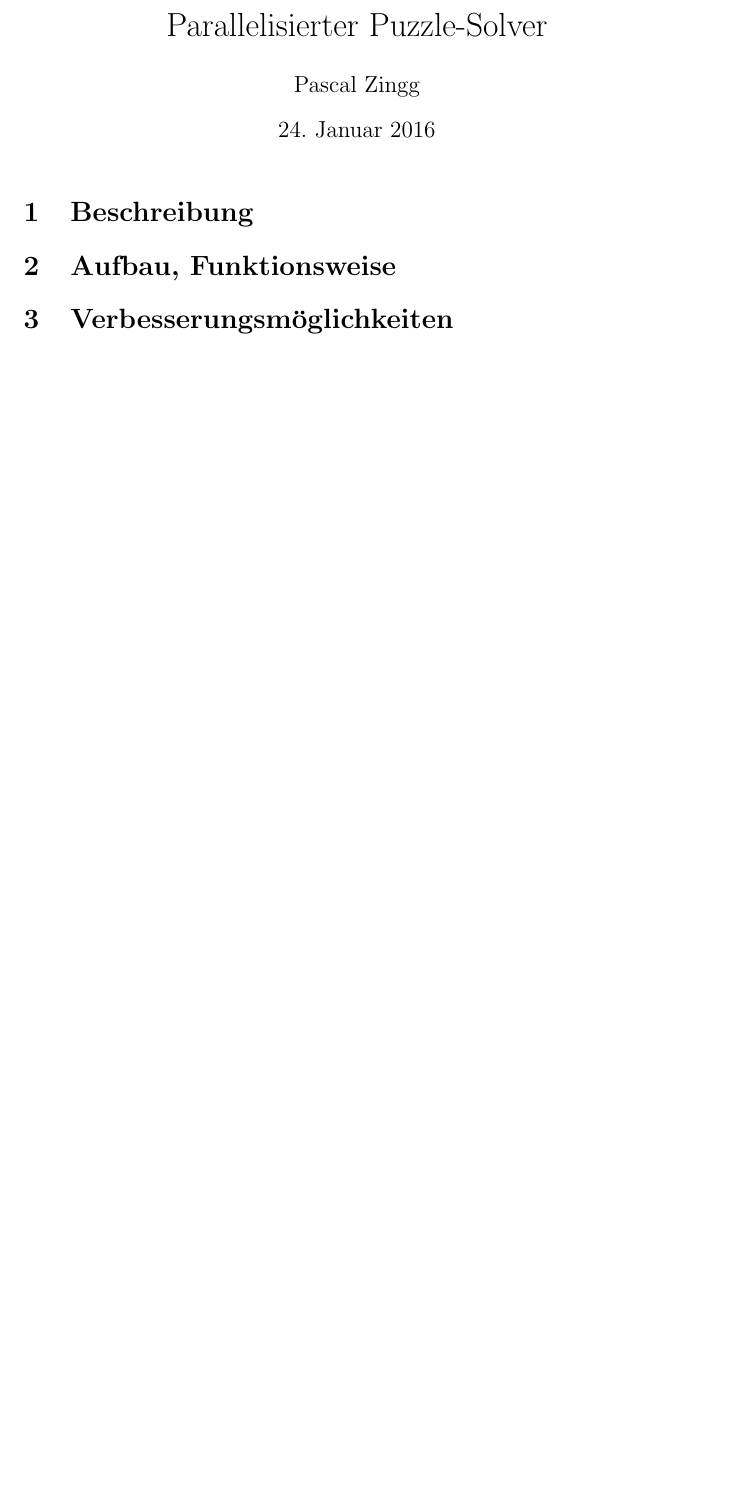
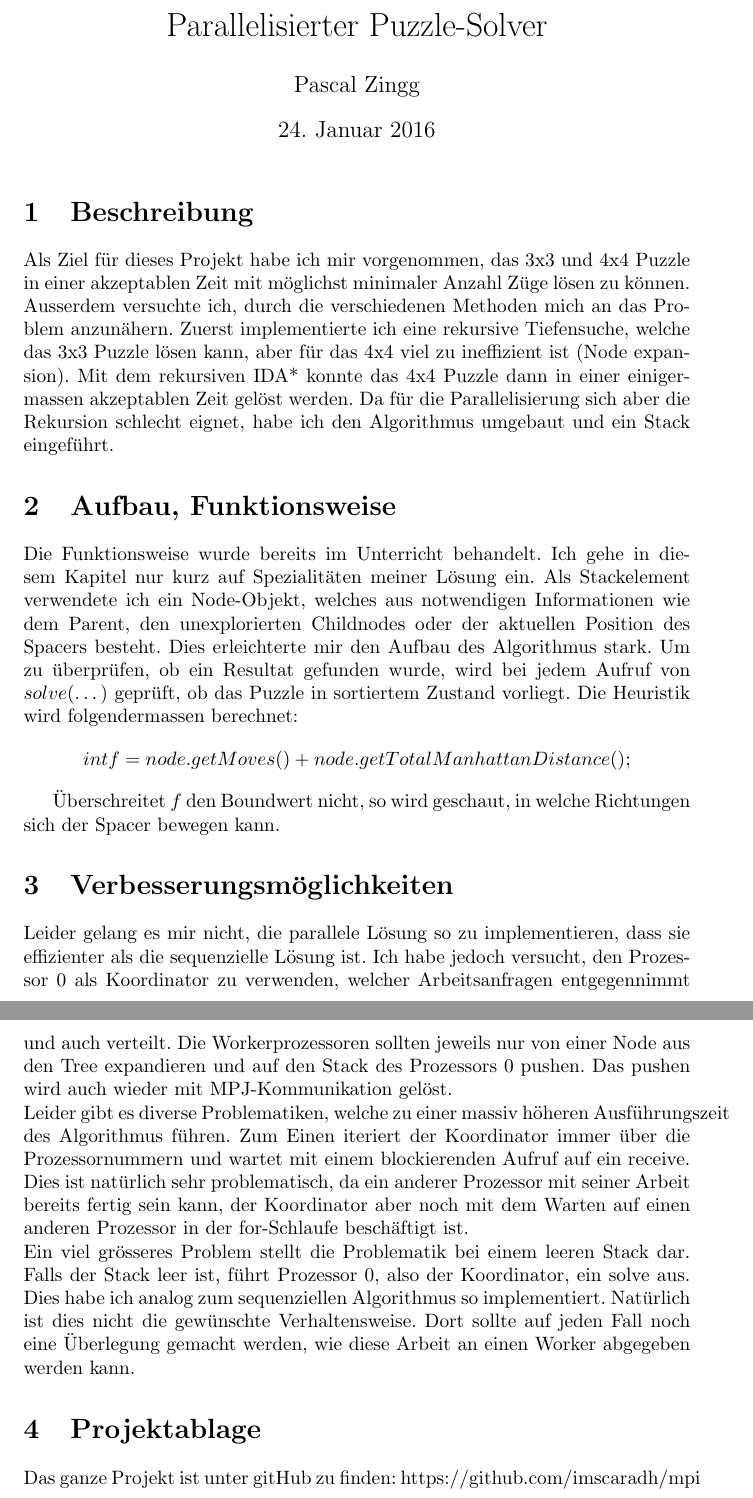
Before and after one commit to imscaradh/mpi, a LaTeX document (doc/report.tex): part of the page before the commit and two parts of pages 1 and 2 of 2 after it, the two joined at a grey line, cut so that both start at the same text, the shorter picture padded with empty space. Compiled offline with pdfLaTeX.

Commit message:
added documentation and cleaned up code

```diff
--- a/doc/report.tex
+++ b/doc/report.tex
@@ -34,9 +34,23 @@
 \maketitle
 
 \section{Beschreibung}
+Als Ziel für dieses Projekt habe ich mir vorgenommen, das 3x3 und 4x4 Puzzle in einer akzeptablen Zeit mit möglichst minimaler Anzahl Züge lösen zu können. Ausserdem versuchte ich, durch die verschiedenen Methoden mich an das Problem anzunähern. Zuerst implementierte ich eine rekursive Tiefensuche, welche das 3x3 Puzzle lösen kann, aber für das 4x4 viel zu ineffizient ist (Node expansion). Mit dem rekursiven IDA* konnte das 4x4 Puzzle dann in einer einigermassen akzeptablen Zeit gelöst werden. Da für die Parallelisierung sich aber die Rekursion schlecht eignet, habe ich den Algorithmus umgebaut und ein Stack eingeführt.
 
 \section{Aufbau, Funktionsweise}
+Die Funktionsweise wurde bereits im Unterricht behandelt. Ich gehe in diesem Kapitel nur kurz auf Spezialitäten meiner Lösung ein. Als Stackelement verwendete ich ein Node-Objekt, welches aus notwendigen Informationen wie dem Parent, den unexplorierten Childnodes oder der aktuellen Position des Spacers besteht. Dies erleichterte mir den Aufbau des Algorithmus stark. Um zu überprüfen, ob ein Resultat gefunden wurde, wird bei jedem Aufruf von $solve(\dots)$ geprüft, ob das Puzzle in sortiertem Zustand vorliegt. Die Heuristik wird folgendermassen berechnet:
+\[
+int f = node.getMoves() + node.getTotalManhattanDistance();
+\]
+
+Überschreitet $f$ den Boundwert nicht, so wird geschaut, in welche Richtungen sich der Spacer bewegen kann.
 
 \section{Verbesserungsmöglichkeiten}
+Leider gelang es mir nicht, die parallele Lösung so zu implementieren, dass sie effizienter als die sequenzielle Lösung ist. Ich habe jedoch versucht, den Prozessor 0 als Koordinator zu verwenden, welcher Arbeitsanfragen entgegennimmt und auch verteilt. Die Workerprozessoren sollten jeweils nur von einer Node aus den Tree expandieren und auf den Stack des Prozessors 0 pushen. Das pushen wird auch wieder mit MPJ-Kommunikation gelöst. \\
+Leider gibt es diverse Problematiken, welche zu einer massiv höheren Ausführungszeit des Algorithmus führen. Zum Einen iteriert der Koordinator immer über die Prozessornummern und wartet mit einem blockierenden Aufruf auf ein receive. Dies ist natürlich sehr problematisch, da ein anderer Prozessor mit seiner Arbeit bereits fertig sein kann, der Koordinator aber noch mit dem Warten auf einen anderen Prozessor in der for-Schlaufe beschäftigt ist. \\
+Ein viel grösseres Problem stellt die Problematik bei einem leeren Stack dar. Falls der Stack leer ist, führt Prozessor 0, also der Koordinator, ein solve aus. Dies habe ich analog zum sequenziellen Algorithmus so implementiert. Natürlich ist dies nicht die gewünschte Verhaltensweise. Dort sollte auf jeden Fall noch eine Überlegung gemacht werden, wie diese Arbeit an einen Worker abgegeben werden kann.
+
+\section{Projektablage}
+Das ganze Projekt ist unter gitHub zu finden: https://github.com/imscaradh/mpi
+
 
 \end{document}
```
Also changed, not shown: 2 other files.
